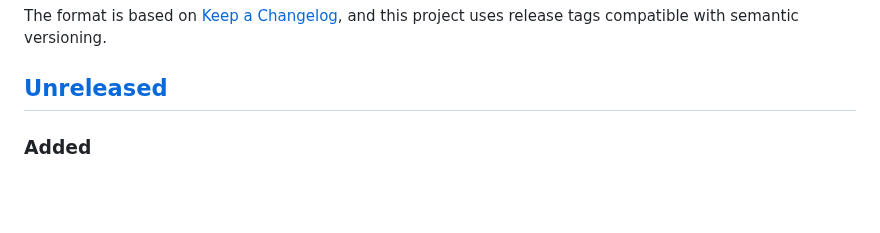
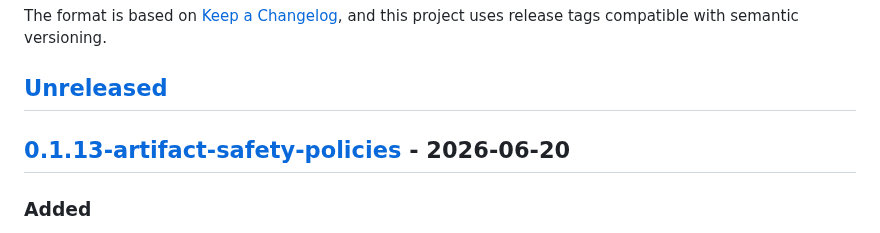
Before and after one commit to kabudu/permeant-os, a Markdown page: CHANGELOG.md, the part around one of its changes. Rendered like a GitHub page; blank space fills up the shorter version.

Commit message:
Release v0.1.13-artifact-safety-policies

```diff
--- a/CHANGELOG.md
+++ b/CHANGELOG.md
@@ -6,6 +6,8 @@ The format is based on [Keep a Changelog](https://keepachangelog.com/en/1.1.0/),
 and this project uses release tags compatible with semantic versioning.
 
 ## [Unreleased]
+
+## [0.1.13-artifact-safety-policies] - 2026-06-20
 
 ### Added
 
```
Also changed, not shown: other parts of CHANGELOG.md (+2 -1 lines).
